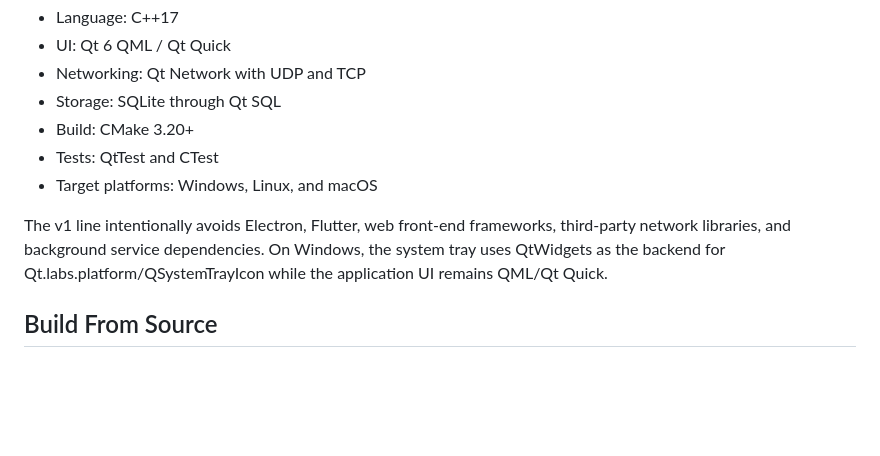
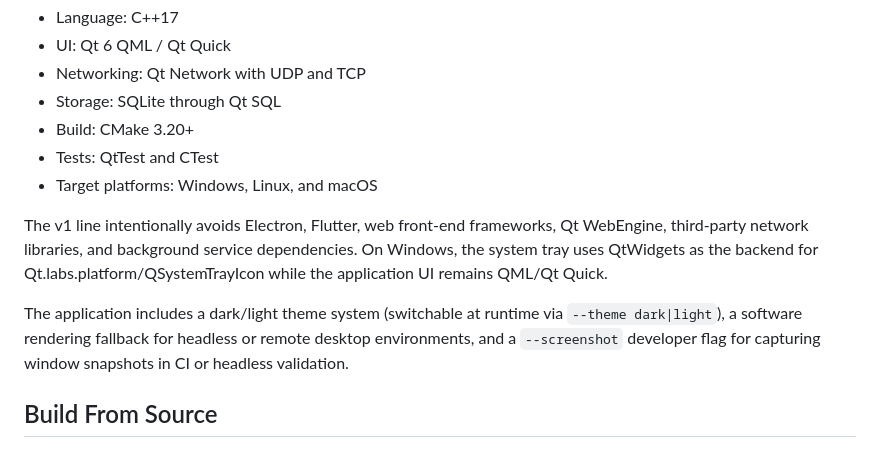
Before and after one commit to ycpros/FengSui, a Markdown page: README.md, the part around one of its changes. Rendered like a GitHub page; blank space fills up the shorter version.

```diff
--- a/README.md
+++ b/README.md
@@ -53,9 +57,14 @@ change before v1.0.
 - Tests: QtTest and CTest
 - Target platforms: Windows, Linux, and macOS
 
-The v1 line intentionally avoids Electron, Flutter, web front-end frameworks, third-party network
-libraries, and background service dependencies. On Windows, the system tray uses QtWidgets as the
-backend for Qt.labs.platform/QSystemTrayIcon while the application UI remains QML/Qt Quick.
+The v1 line intentionally avoids Electron, Flutter, web front-end frameworks, Qt WebEngine,
+third-party network libraries, and background service dependencies. On Windows, the system tray
+uses QtWidgets as the backend for Qt.labs.platform/QSystemTrayIcon while the application UI
+remains QML/Qt Quick.
+
+The application includes a dark/light theme system (switchable at runtime via `--theme dark|light`),
+a software rendering fallback for headless or remote desktop environments, and a `--screenshot`
+developer flag for capturing window snapshots in CI or headless validation.
 
 ## Build From Source
 
```
Also changed, not shown: other parts of README.md (+32 -18 lines), README.zh-CN.md (+31 -17 lines).
